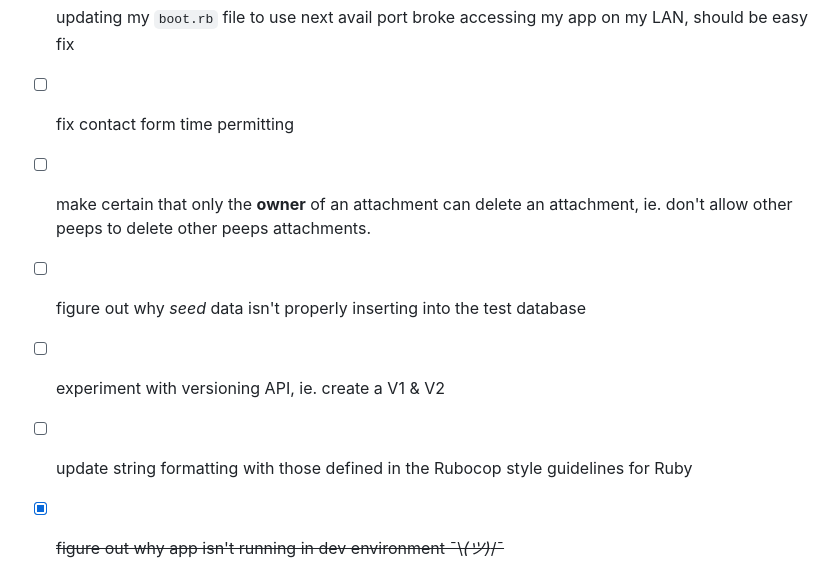
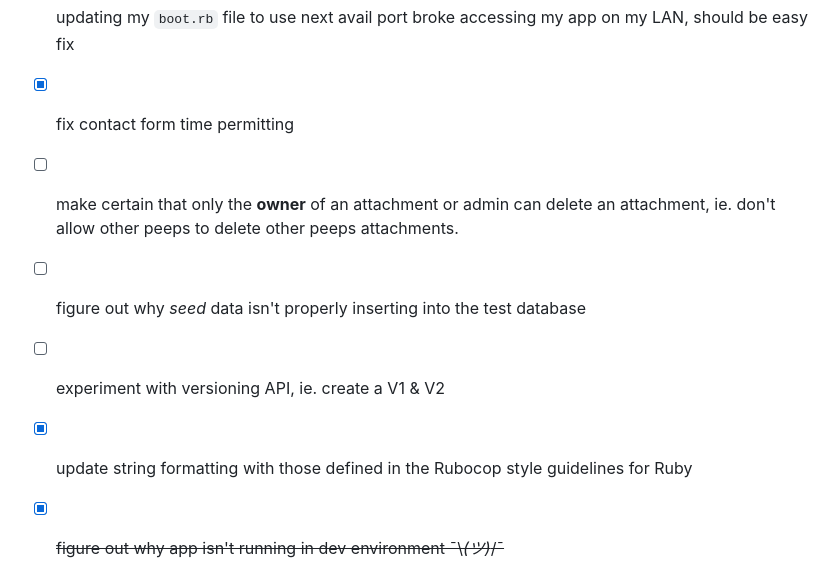
Before and after one commit to ipatch/chrisrjones_web, a Markdown page: README.md, the part around one of its changes. Rendered like a GitHub page.

````diff
--- a/README.md
+++ b/README.md
@@ -183,9 +186,9 @@ it seems schemastore.nvim is able to give me a decent list of json properties fo
     ```
 - [ ] work on figuring out how i can setup an intializer to experiment with the bun & deno javascript runtimes
 - [x] updating my `boot.rb` file to use next avail port broke accessing my app on my LAN, should be easy fix
-- [ ] fix contact form time permitting
-- [ ] make certain that only the **owner** of an attachment can delete an attachment, ie. don't allow other peeps to delete other peeps attachments.
+- [x] fix contact form time permitting
+- [ ] make certain that only the **owner** of an attachment or admin can delete an attachment, ie. don't allow other peeps to delete other peeps attachments.
 - [ ] figure out why _seed_ data isn't properly inserting into the test database
 - [ ] experiment with versioning API, ie. create a V1 & V2
-- [ ] update string formatting with those defined in the Rubocop style guidelines for Ruby
+- [x] update string formatting with those defined in the Rubocop style guidelines for Ruby
 - [x] ~~figure out why app isn't running in dev environment ¯\\_(ツ)_/¯~~
````
Also changed, not shown: other parts of README.md (+9 -6 lines).
